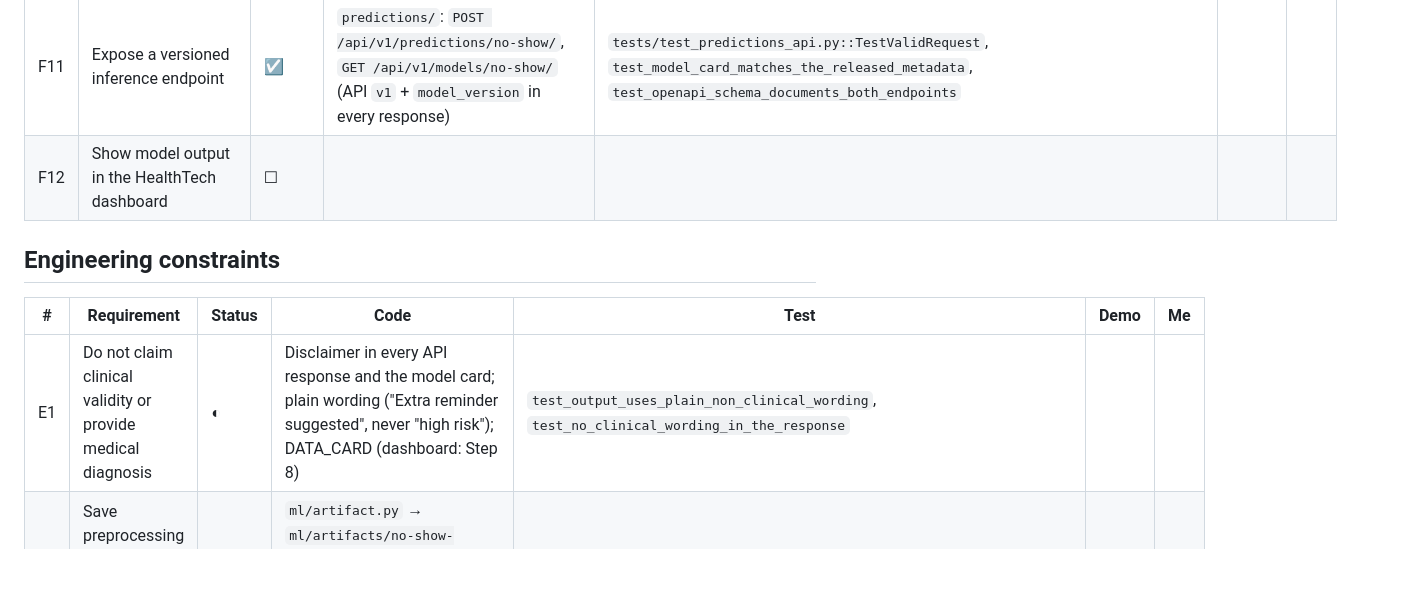
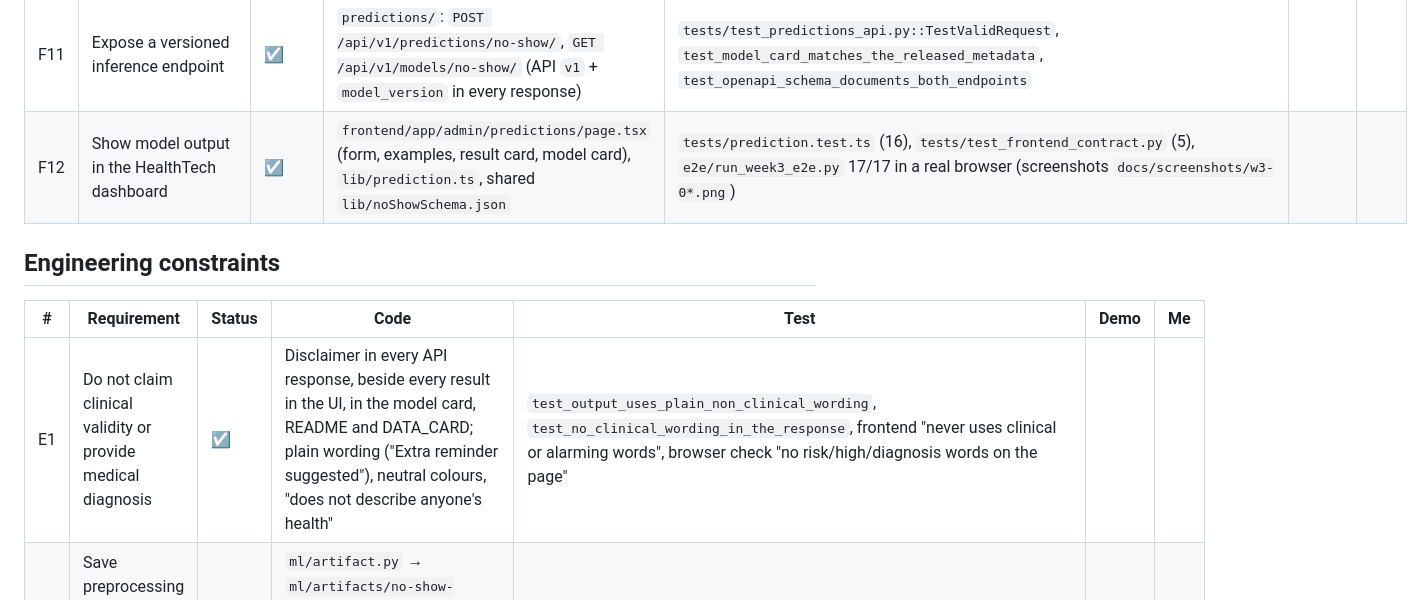
Before and after one commit to Amna903/internship, a Markdown page: week3/docs/REQUIREMENTS.md, the part around the change. Drawn GitHub-style; blank space fills up the shorter version.

```diff
--- a/week3/docs/REQUIREMENTS.md
+++ b/week3/docs/REQUIREMENTS.md
@@ -37,13 +37,13 @@ Rejected alternatives: anything predicting a condition, symptom or risk of illne
 | F9 | Error analysis | ☑ | `ml/errors.py` → [errors.md](../backend/ml/reports/errors.md): confusion matrix with costs, noise-aware calibration, errors per group, unavoidable vs model errors, learned directions, confident mistakes | `tests/test_ml_errors.py` (15 tests, incl. hand-checked numbers and no dependence on test labels) | | |
 | F10 | Prevent data leakage | ☑ | Column roles + `ColumnGuard`; patient-grouped split; train-only fitting; choices on validation only; test scored once (`evaluate_on_test`) | `tests/test_ml_preprocess.py`; `test_choice_and_threshold_do_not_depend_on_test_labels`, `test_test_set_is_scored_in_exactly_one_place`, `test_no_model_beats_the_oracle_ceiling` | | |
 | F11 | Expose a versioned inference endpoint | ☑ | `predictions/`: `POST /api/v1/predictions/no-show/`, `GET /api/v1/models/no-show/` (API `v1` + `model_version` in every response) | `tests/test_predictions_api.py::TestValidRequest`, `test_model_card_matches_the_released_metadata`, `test_openapi_schema_documents_both_endpoints` | | |
-| F12 | Show model output in the HealthTech dashboard | ☐ | | | | |
+| F12 | Show model output in the HealthTech dashboard | ☑ | `frontend/app/admin/predictions/page.tsx` (form, examples, result card, model card), `lib/prediction.ts`, shared `lib/noShowSchema.json` | `tests/prediction.test.ts` (16), `tests/test_frontend_contract.py` (5), `e2e/run_week3_e2e.py` 17/17 in a real browser (screenshots `docs/screenshots/w3-0*.png`) | | |
 
 ## Engineering constraints
 
 | # | Requirement | Status | Code | Test | Demo | Me |
 |---|---|---|---|---|---|---|
-| E1 | Do not claim clinical validity or provide medical diagnosis | ◐ | Disclaimer in every API response and the model card; plain wording ("Extra reminder suggested", never "high risk"); DATA_CARD (dashboard: Step 8) | `test_output_uses_plain_non_clinical_wording`, `test_no_clinical_wording_in_the_response` | | |
+| E1 | Do not claim clinical validity or provide medical diagnosis | ☑ | Disclaimer in every API response, beside every result in the UI, in the model card, README and DATA_CARD; plain wording ("Extra reminder suggested"), neutral colours, "does not describe anyone's health" | `test_output_uses_plain_non_clinical_wording`, `test_no_clinical_wording_in_the_response`, frontend "never uses clinical or alarming words", browser check "no risk/high/diagnosis words on the page" | | |
 | E2 | Save preprocessing and model together in a reproducible pipeline | ☑ | `ml/artifact.py` → `ml/artifacts/no-show-1.0.0.joblib` (guard + features + preprocessing + model in one Pipeline) + `.json` metadata | `test_committed_model_equals_a_freshly_trained_one`, `test_committed_file_loads_in_a_fresh_process` | | |
 | E3 | Validate inference schema | ☑ | `predictions/serializers.py`, generated from `ml.config.FEATURE_SCHEMA` (same schema as the model metadata); unknown fields rejected | `TestValidation` (missing, unknown, wrong types incl. `true`/`"14"`, unknown categories) | | |
 | E4 | Handle malformed and out-of-range inputs | ☑ | Range checks, `prior_no_shows ≤ prior_appointments`, broken/empty/non-object JSON → 400, >4 KB → 413, model failure → 503 | `test_out_of_range_values_are_rejected`, `test_malformed_or_non_object_bodies_are_rejected`, `test_oversized_body_is_rejected`, `TestModelUnavailable` | | |
```
Also changed, not shown: week3/README.md (+19 -0 lines), week3/docs/screenshots/w3-01-estimate-extra-reminder.png (added), week3/docs/screenshots/w3-02-estimate-standard-reminder.png (added), week3/docs/screenshots/w3-03-form-validation.png (added), week3/docs/screenshots/w3-04-model-unavailable.png (added), week3/docs/screenshots/w3-05-mobile.png (added), 9 other files.
